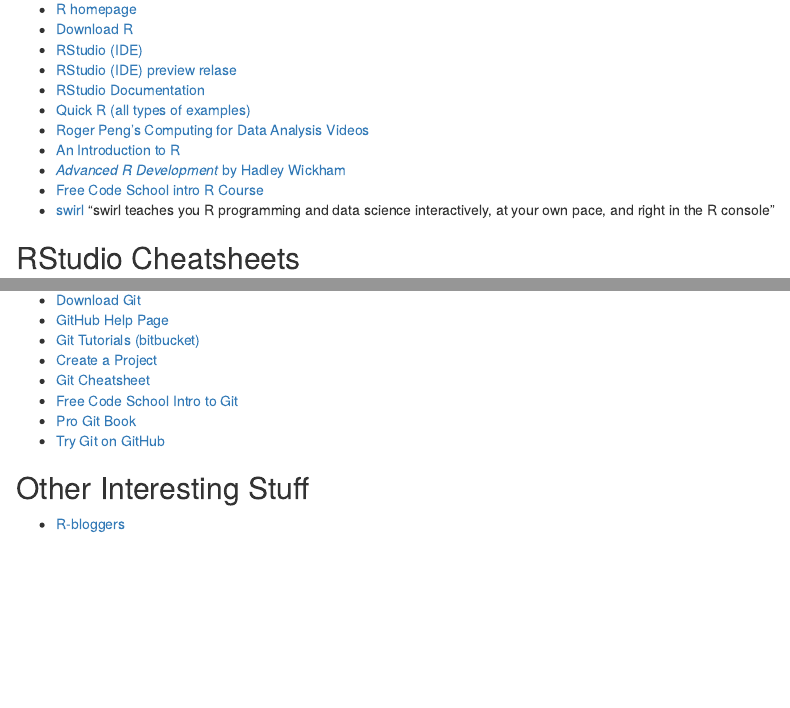
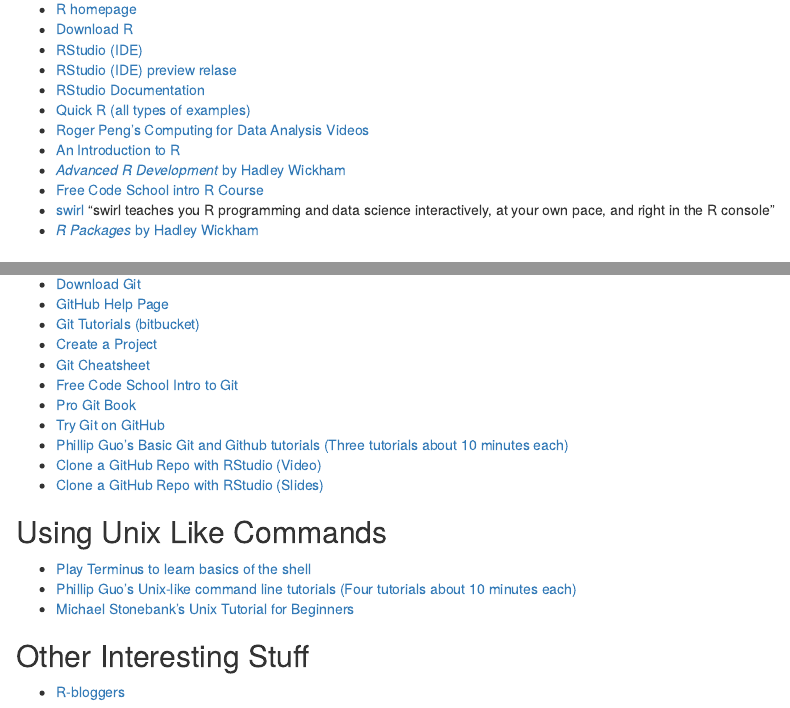
Before and after one commit to STAT-ATA-ASU/STT5812CourseRepo, an R Markdown document (index.Rmd): the page in a window 1100 px wide, from 360 px down, and a second part further down, joined at a grey line. The pictures show the output file index.html that the author committed with the source, opened offline.

Commit message:
link updates

```diff
--- a/index.Rmd
+++ b/index.Rmd
@@ -28,6 +28,7 @@
 * [*Advanced R Development* by Hadley Wickham](http://adv-r.had.co.nz/)
 * [Free Code School intro R Course](https://www.codeschool.com/courses/try-r)
 * [swirl](swirlstat.com) "swirl teaches you R programming and data science interactively, at your own pace, and right in the R console"
+* [_R Packages_ by Hadley Wickham](http://r-pkgs.had.co.nz/)
 
 ## RStudio Cheatsheets
 * [Cheatsheets](https://www.rstudio.com/resources/cheatsheets/)
@@ -86,6 +87,15 @@
 * [Free Code School Intro to Git](https://www.codeschool.com/courses/try-git)
 * [Pro Git Book](http://git-scm.com/book)
 * [Try Git on GitHub](http://try.github.io/levels/1/challenges/1)
+* [Phillip Guo's Basic Git and Github tutorials (Three tutorials about 10 minutes each)](http://www.pgbovine.net/git-tutorial.htm)
+* [Clone a GitHub Repo with RStudio (Video)](https://www.youtube.com/watch?v=YxZ8J2rqhEM)
+* [Clone a GitHub Repo with RStudio (Slides)](https://github.com/alanarnholt/Homework-Examples/blob/master/Slides/ForkCloneRStudio.pdf)
+
+## Using Unix Like Commands
+* [Play Terminus to learn basics of the shell](http://web.mit.edu/mprat/Public/web/Terminus/Web/main.html)
+* [Phillip Guo's Unix-like command line tutorials (Four tutorials about 10 minutes each)](http://www.pgbovine.net/command-line-tutorial.htm)
+* [Michael Stonebank's Unix Tutorial for Beginners](http://www.ee.surrey.ac.uk/Teaching/Unix/)
+
 
 ## Other Interesting Stuff
 * [R-bloggers](http://r-bloggers.com)
```
Also changed, not shown: index.html.
